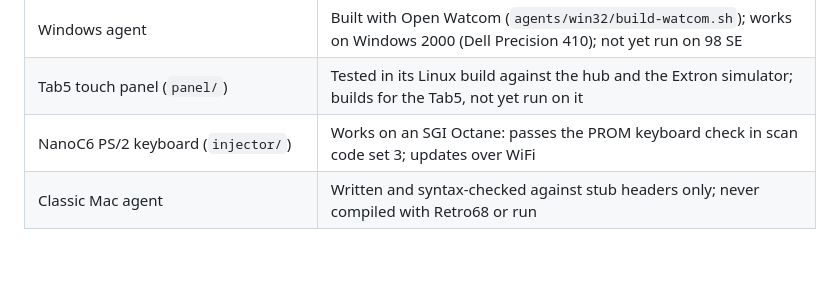
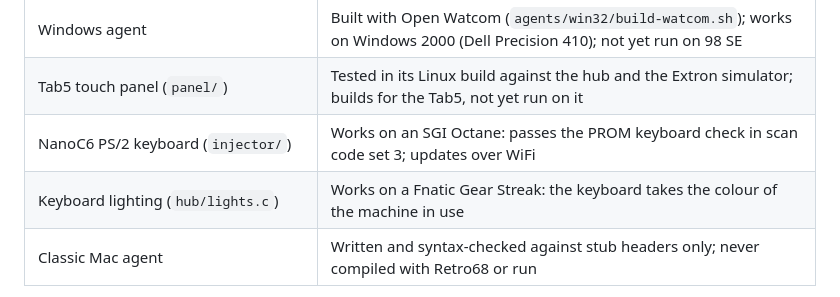
Before and after one commit to itsbigcforme67/retrokm, a Markdown page: README.md, the part around the change. GitHub-like rendering; blank space fills up the shorter version.

Commit message:
README: keyboard lighting works on the Fnatic Streak
Co-Authored-By: Claude Opus 5.5 <noreply@anthropic.com>

```diff
--- a/README.md
+++ b/README.md
@@ -56,6 +56,7 @@ This was built without access to the real hardware. Be clear-eyed about it:
 | Windows agent | Built with Open Watcom (`agents/win32/build-watcom.sh`); works on Windows 2000 (Dell Precision 410); not yet run on 98 SE |
 | Tab5 touch panel (`panel/`) | Tested in its Linux build against the hub and the Extron simulator; builds for the Tab5, not yet run on it |
 | NanoC6 PS/2 keyboard (`injector/`) | Works on an SGI Octane: passes the PROM keyboard check in scan code set 3; updates over WiFi |
+| Keyboard lighting (`hub/lights.c`) | Works on a Fnatic Gear Streak: the keyboard takes the colour of the machine in use |
 | Classic Mac agent | Written and syntax-checked against stub headers only; never compiled with Retro68 or run |
 
 Expect the Mac agent to need a debugging pass on real machines.
```
